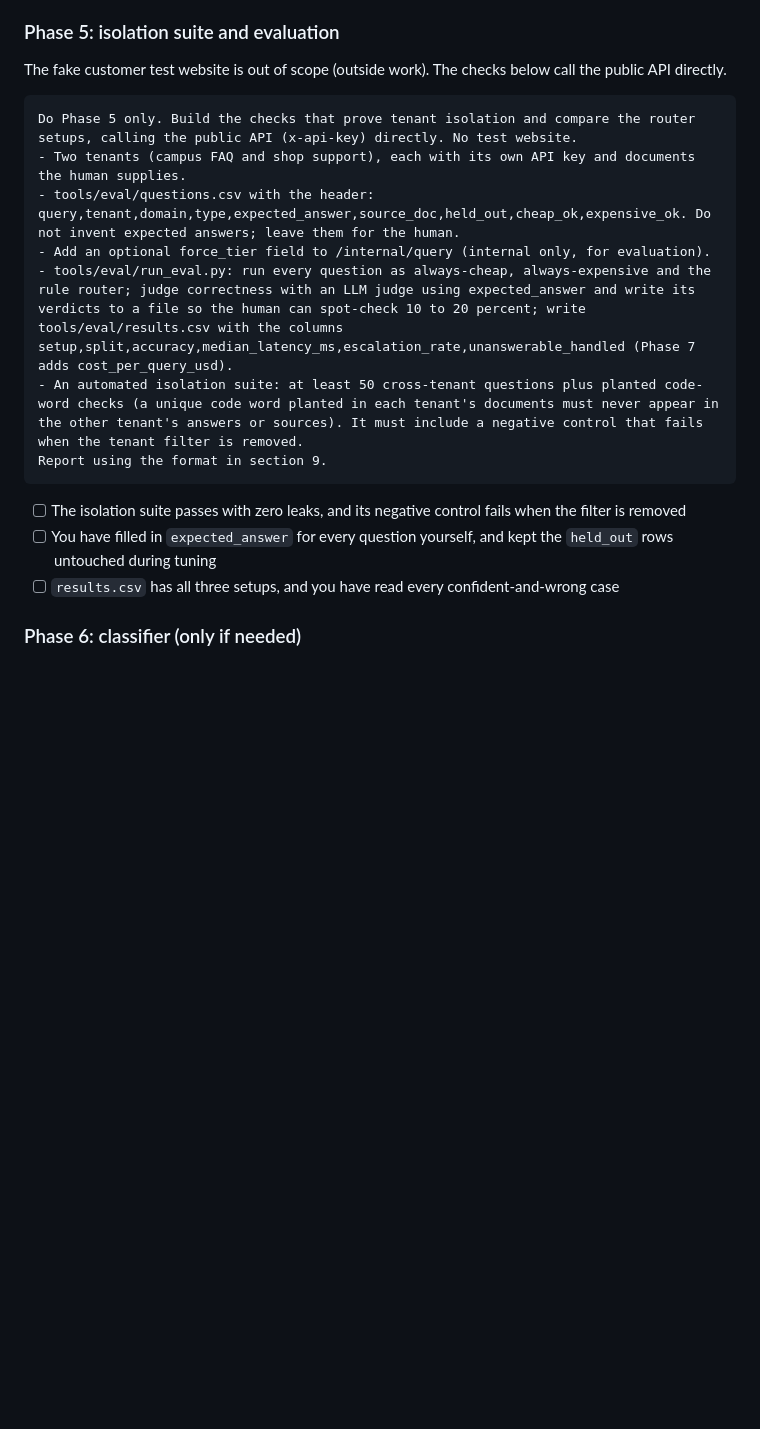
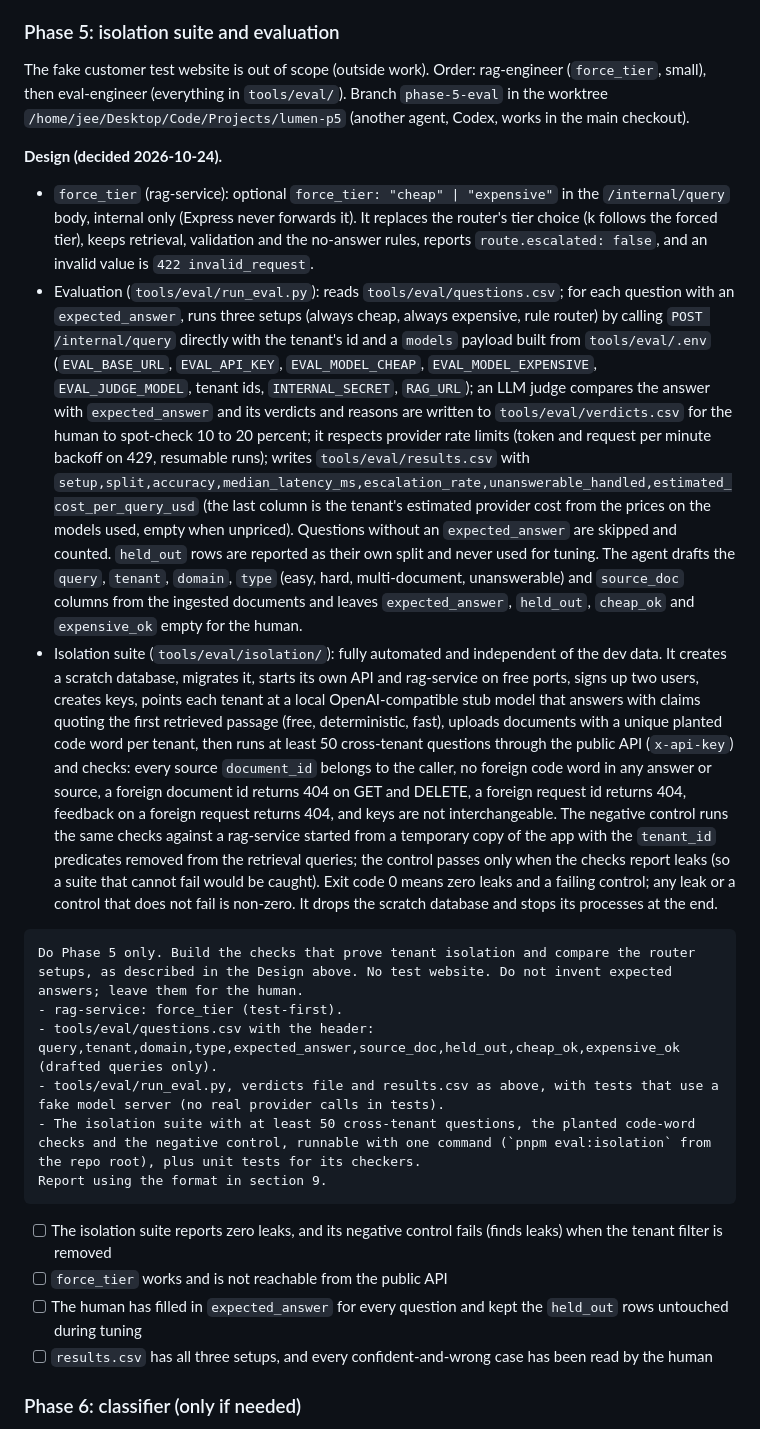
Before and after one commit to Aicyraa/lumen, a Markdown page: docs/AI_BUILD_BRIEF.md, the part around the change. Drawn GitHub-style; blank space fills up the shorter version.

Commit message:
docs: Phase 5 design (force_tier, evaluation harness, scratch-stack isolation suite with negative control)
Co-Authored-By: Claude Sonnet 5.5 <noreply@anthropic.com>

````diff
--- a/docs/AI_BUILD_BRIEF.md
+++ b/docs/AI_BUILD_BRIEF.md
@@ -669,21 +669,26 @@ Order: api-engineer (tier removal, migration 010), rag-engineer (service), then
 
 ### Phase 5: isolation suite and evaluation
 
-The fake customer test website is out of scope (outside work). The checks below call the public API directly.
+The fake customer test website is out of scope (outside work). Order: rag-engineer (`force_tier`, small), then eval-engineer (everything in `tools/eval/`). Branch `phase-5-eval` in the worktree `/home/jee/Desktop/Code/Projects/lumen-p5` (another agent, Codex, works in the main checkout).
+
+**Design (decided 2026-10-24).**
+- `force_tier` (rag-service): optional `force_tier: "cheap" | "expensive"` in the `/internal/query` body, internal only (Express never forwards it). It replaces the router's tier choice (k follows the forced tier), keeps retrieval, validation and the no-answer rules, reports `route.escalated: false`, and an invalid value is `422 invalid_request`.
+- Evaluation (`tools/eval/run_eval.py`): reads `tools/eval/questions.csv`; for each question with an `expected_answer`, runs three setups (always cheap, always expensive, rule router) by calling `POST /internal/query` directly with the tenant's id and a `models` payload built from `tools/eval/.env` (`EVAL_BASE_URL`, `EVAL_API_KEY`, `EVAL_MODEL_CHEAP`, `EVAL_MODEL_EXPENSIVE`, `EVAL_JUDGE_MODEL`, tenant ids, `INTERNAL_SECRET`, `RAG_URL`); an LLM judge compares the answer with `expected_answer` and its verdicts and reasons are written to `tools/eval/verdicts.csv` for the human to spot-check 10 to 20 percent; it respects provider rate limits (token and request per minute backoff on 429, resumable runs); writes `tools/eval/results.csv` with `setup,split,accuracy,median_latency_ms,escalation_rate,unanswerable_handled,estimated_cost_per_query_usd` (the last column is the tenant's estimated provider cost from the prices on the models used, empty when unpriced). Questions without an `expected_answer` are skipped and counted. `held_out` rows are reported as their own split and never used for tuning. The agent drafts the `query`, `tenant`, `domain`, `type` (easy, hard, multi-document, unanswerable) and `source_doc` columns from the ingested documents and leaves `expected_answer`, `held_out`, `cheap_ok` and `expensive_ok` empty for the human.
+- Isolation suite (`tools/eval/isolation/`): fully automated and independent of the dev data. It creates a scratch database, migrates it, starts its own API and rag-service on free ports, signs up two users, creates keys, points each tenant at a local OpenAI-compatible stub model that answers with claims quoting the first retrieved passage (free, deterministic, fast), uploads documents with a unique planted code word per tenant, then runs at least 50 cross-tenant questions through the public API (`x-api-key`) and checks: every source `document_id` belongs to the caller, no foreign code word in any answer or source, a foreign document id returns 404 on GET and DELETE, a foreign request id returns 404, feedback on a foreign request returns 404, and keys are not interchangeable. The negative control runs the same checks against a rag-service started from a temporary copy of the app with the `tenant_id` predicates removed from the retrieval queries; the control passes only when the checks report leaks (so a suite that cannot fail would be caught). Exit code 0 means zero leaks and a failing control; any leak or a control that does not fail is non-zero. It drops the scratch database and stops its processes at the end.
 
 ```text
-Do Phase 5 only. Build the checks that prove tenant isolation and compare the router setups, calling the public API (x-api-key) directly. No test website.
-- Two tenants (campus FAQ and shop support), each with its own API key and documents the human supplies.
-- tools/eval/questions.csv with the header: query,tenant,domain,type,expected_answer,source_doc,held_out,cheap_ok,expensive_ok. Do not invent expected answers; leave them for the human.
-- Add an optional force_tier field to /internal/query (internal only, for evaluation).
-- tools/eval/run_eval.py: run every question as always-cheap, always-expensive and the rule router; judge correctness with an LLM judge using expected_answer and write its verdicts to a file so the human can spot-check 10 to 20 percent; write tools/eval/results.csv with the columns setup,split,accuracy,median_latency_ms,escalation_rate,unanswerable_handled (Phase 7 adds cost_per_query_usd).
-- An automated isolation suite: at least 50 cross-tenant questions plus planted code-word checks (a unique code word planted in each tenant's documents must never appear in the other tenant's answers or sources). It must include a negative control that fails when the tenant filter is removed.
+Do Phase 5 only. Build the checks that prove tenant isolation and compare the router setups, as described in the Design above. No test website. Do not invent expected answers; leave them for the human.
+- rag-service: force_tier (test-first).
+- tools/eval/questions.csv with the header: query,tenant,domain,type,expected_answer,source_doc,held_out,cheap_ok,expensive_ok (drafted queries only).
+- tools/eval/run_eval.py, verdicts file and results.csv as above, with tests that use a fake model server (no real provider calls in tests).
+- The isolation suite with at least 50 cross-tenant questions, the planted code-word checks and the negative control, runnable with one command (`pnpm eval:isolation` from the repo root), plus unit tests for its checkers.
 Report using the format in section 9.
 ```
 
-- [ ] The isolation suite passes with zero leaks, and its negative control fails when the filter is removed
-- [ ] You have filled in `expected_answer` for every question yourself, and kept the `held_out` rows untouched during tuning
-- [ ] `results.csv` has all three setups, and you have read every confident-and-wrong case
+- [ ] The isolation suite reports zero leaks, and its negative control fails (finds leaks) when the tenant filter is removed
+- [ ] `force_tier` works and is not reachable from the public API
+- [ ] The human has filled in `expected_answer` for every question and kept the `held_out` rows untouched during tuning
+- [ ] `results.csv` has all three setups, and every confident-and-wrong case has been read by the human
 
 ### Phase 6: classifier (only if needed)
 
````
